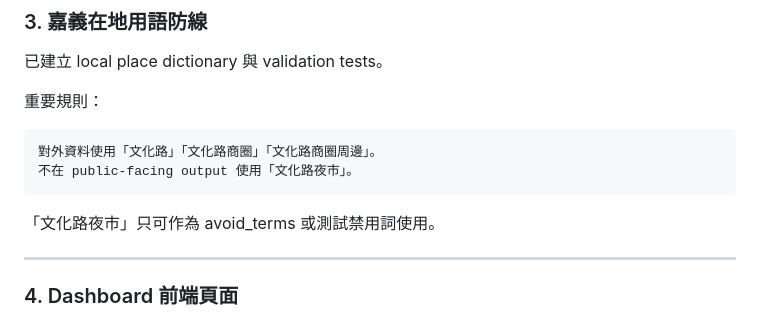
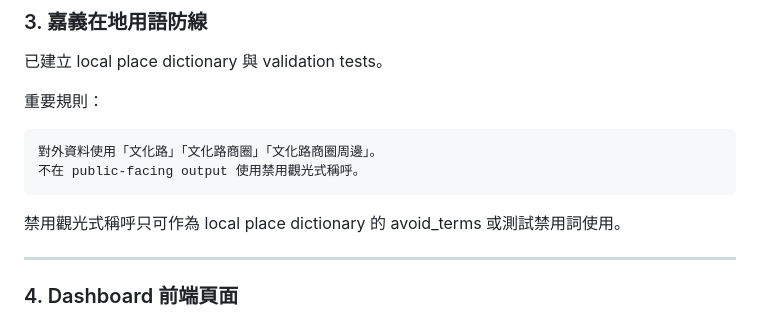
Before and after one commit to elvismtlee/chiayi-city-failure-analysis, a Markdown page: docs/sprint_status_2026-05-21.md, the part around the change. Drawn GitHub-style.

Commit message:
Remove banned local term from sprint status

````diff
--- a/docs/sprint_status_2026-05-21.md
+++ b/docs/sprint_status_2026-05-21.md
@@ -57,10 +57,10 @@ tests/test_local_place_dictionary.py
 
 ```text
 對外資料使用「文化路」「文化路商圈」「文化路商圈周邊」。
-不在 public-facing output 使用「文化路夜市」。
+不在 public-facing output 使用禁用觀光式稱呼。
 ```
 
-「文化路夜市」只可作為 avoid_terms 或測試禁用詞使用。
+禁用觀光式稱呼只可作為 local place dictionary 的 avoid_terms 或測試禁用詞使用。
 
 ---
 
````
